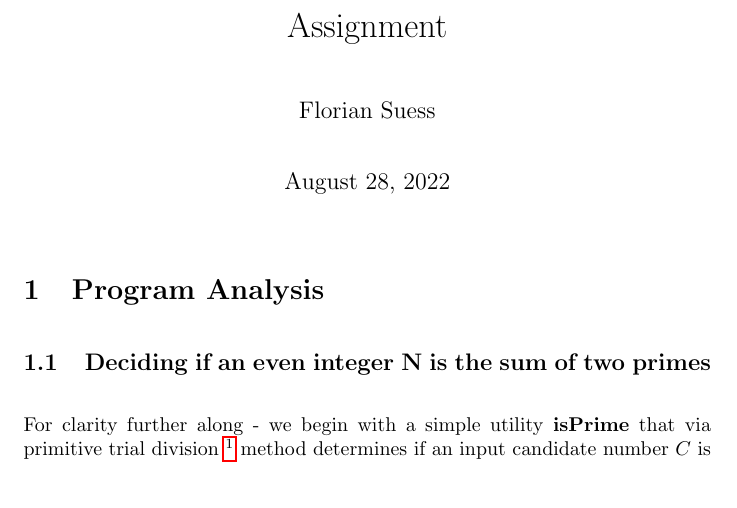
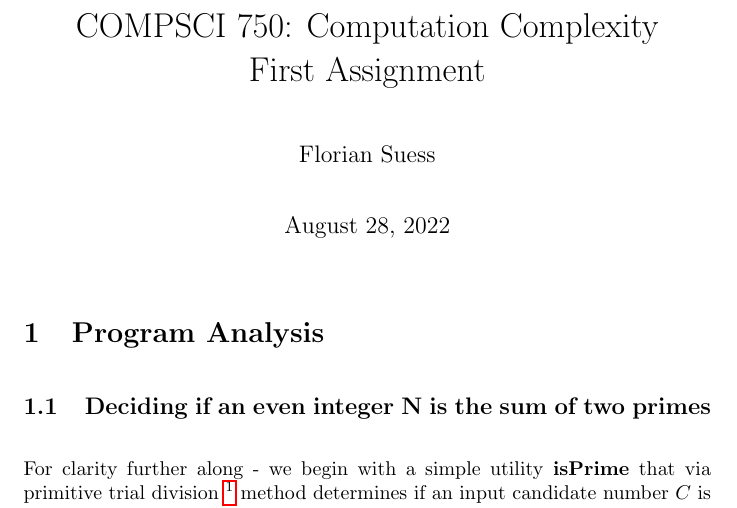
Before and after one commit to suessflorian/masters, a LaTeX problem sheet (cs750/assignment.tex): part of page 1 of 7, cut at the place of the change. Compiled offline with pdfLaTeX.

```diff
--- a/cs750/assignment.tex
+++ b/cs750/assignment.tex
@@ -7,7 +7,7 @@
 \usepackage{algorithmic}
 \usepackage{amsmath}
 \usepackage{amssymb}
-\title{Assignment}
+\title{COMPSCI 750: Computation Complexity \\ First Assignment}
 \author{Florian Suess}
 \begin{document}
 \maketitle
```
Also changed, not shown: cs750/assignment.pdf (added), cs750/assignment_spec.pdf (renamed from cs750/assignment_2022.pdf).
